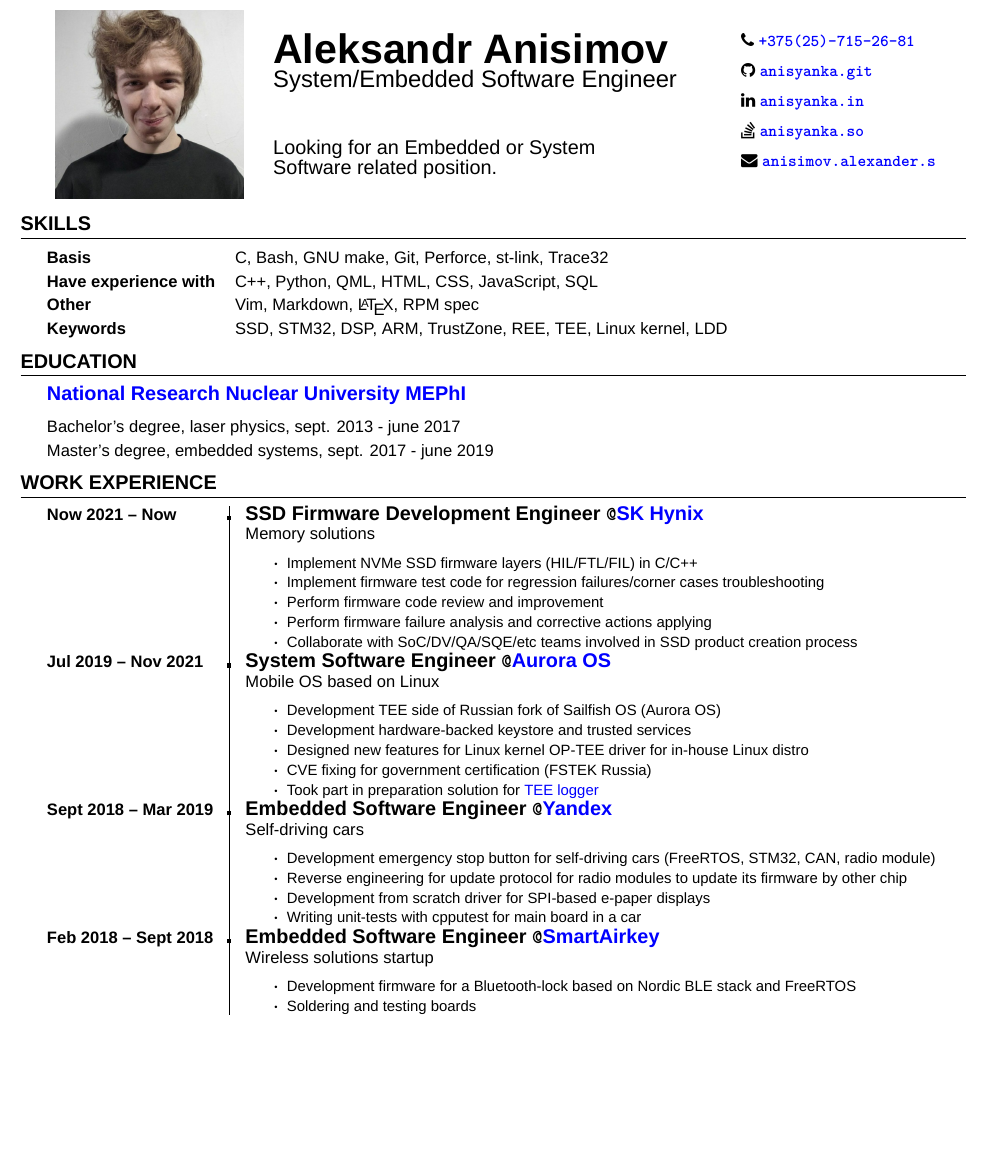
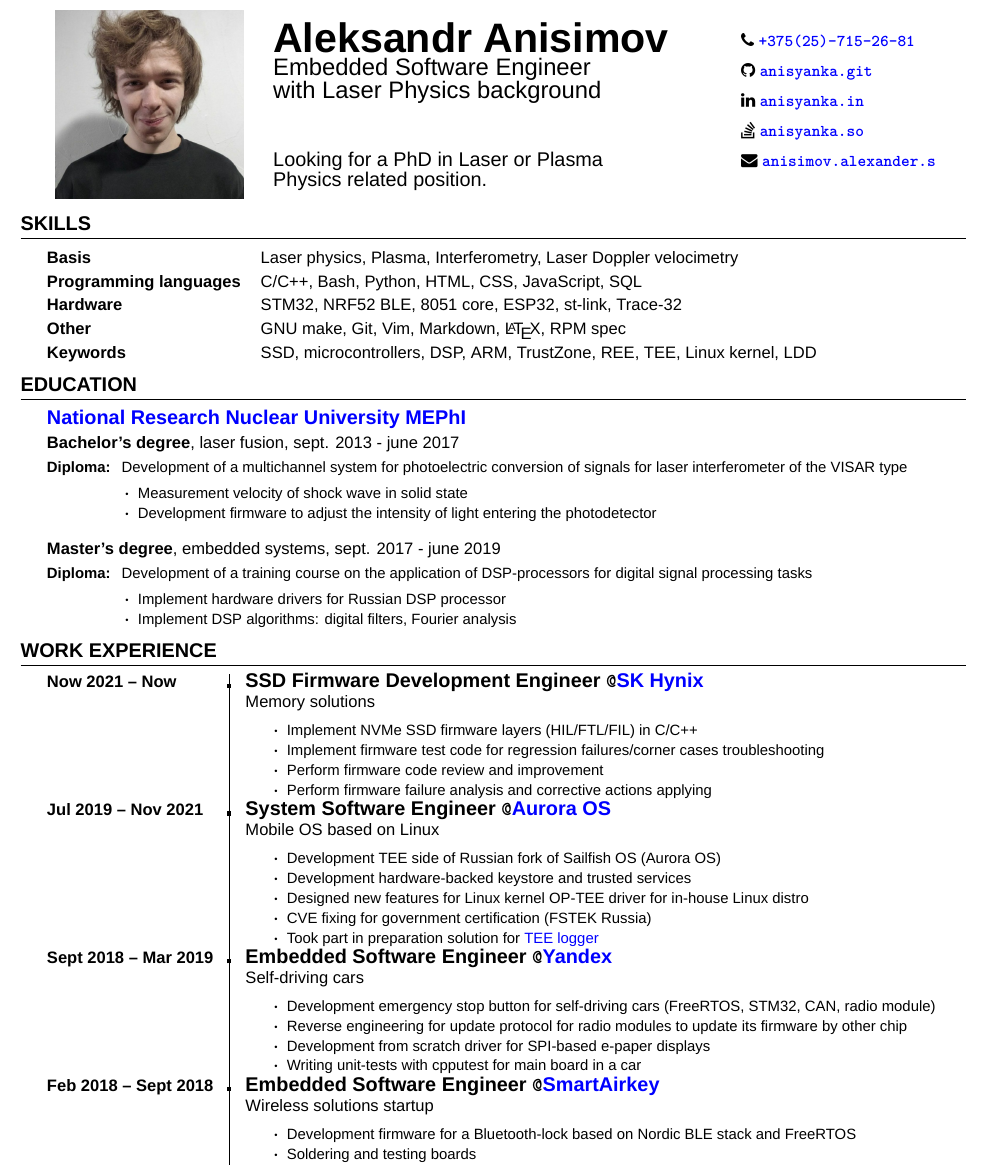
Before and after one commit to anisyanka/whoami, a LaTeX CV (CV-Anisimov.tex): part of the page before the commit and part of page 1 of 2 after it, cut so that both start at the same text, the shorter picture padded with empty space. Compiled offline with XeLaTeX; a missing font is replaced by an installed copy or a similar font.

Commit message:
Add CV version to apply for PhD

```diff
--- a/CV-Anisimov.tex
+++ b/CV-Anisimov.tex
@@ -39,10 +39,11 @@
 		&
 		\begin{tabular}{ m{9cm} }
 			\textbf{\Huge Aleksandr Anisimov} \\
-			\Large {System/Embedded Software Engineer} \\
+			\Large {Embedded Software Engineer} \\
+			\Large {with Laser Physics background} \\
 			\vspace{1cm}
-			\large{Looking for an Embedded or System} \\
-			\large{Software related position.}
+			\large{Looking for a PhD in Laser or Plasma} \\
+			\large{Physics related position.}
 		\end{tabular}
 		&
 		\makepersonallinks{375257152681}
@@ -61,10 +62,11 @@
 	\vspace{5pt}
 	\def\arraystretch{1.2}
 	\begin{tabular}{ >{\quad}l p{12.5cm} }
-		\normalsize\textbf{Basis} & \normalsize{C, Bash, GNU make, Git, Perforce, st-link, Trace32} \\
-			\normalsize\textbf{Have experience with} & \normalsize{C++, Python, QML, HTML, CSS, JavaScript, SQL} \\
-		\normalsize\textbf{Other} & \normalsize{Vim, Markdown, \LaTeX, RPM spec} \\
-		\normalsize\textbf{Keywords} & \normalsize{SSD, STM32, DSP, ARM, TrustZone, REE, TEE, Linux kernel, LDD} \\
+		\normalsize\textbf{Basis} & \normalsize{Laser physics, Plasma, Interferometry, Laser Doppler velocimetry} \\
+		\normalsize\textbf{Programming languages} & \normalsize{С/C++, Bash, Python, HTML, CSS, JavaScript, SQL} \\
+		\normalsize\textbf{Hardware} & \normalsize{STM32, NRF52 BLE, 8051 core, ESP32, st-link, Trace-32} \\
+		\normalsize\textbf{Other} & \normalsize{GNU make, Git, Vim, Markdown, \LaTeX, RPM spec} \\
+		\normalsize\textbf{Keywords} & \normalsize{SSD, microcontrollers, DSP, ARM, TrustZone, REE, TEE, Linux kernel, LDD} \\
 	\end{tabular}
 
 	%--------------------
@@ -74,11 +76,27 @@
 	\section{\textbf{EDUCATION}}
 	\vspace{5pt}
 	\def\arraystretch{1.2}
-	\begin{tabular}{ m{12cm} }
+	\begin{tabular}{ m{20cm} }
 		\quad\href{https://eng.mephi.ru/}{\large \textbf{National Research Nuclear University MEPhI}} \\
+		\quad\normalsize{\textbf{Bachelor's degree}, laser fusion, sept. 2013 - june 2017} \\
+		\quad\small\textbf{Diploma: } \small{Development of a multichannel system for photoelectric conversion of signals for laser interferometer of the VISAR type} \\
+		\renewcommand\labelitemi{{\boldmath$\cdot$}}
+			\begin{itemize}[noitemsep, topsep=5pt, parsep=0pt, partopsep=0pt]
+				\addtolength{\itemindent}{40pt}
+				\item {\small Measurement velocity of shock wave in solid state}
+				\item {\small Development firmware to adjust the intensity of light entering the photodetector}
+			\end{itemize}
+
 		\vspace{5pt}
-		\quad\normalsize{Bachelor's degree, laser physics, sept. 2013 - june 2017} \\
-		\quad\normalsize{Master's degree, embedded systems, sept. 2017 - june 2019} \\
+
+		\quad\normalsize{\textbf{Master's degree}, embedded systems, sept. 2017 - june 2019} \\
+		\quad\small\textbf{Diploma: } \small{Development of a training course on the application of DSP-processors for digital signal processing tasks} \\
+		\renewcommand\labelitemi{{\boldmath$\cdot$}}
+		\begin{itemize}[noitemsep, topsep=5pt, parsep=0pt, partopsep=0pt]
+			\addtolength{\itemindent}{40pt}
+			\item {\small Implement hardware drivers for Russian DSP processor}
+			\item {\small Implement DSP algorithms: digital filters, Fourier analysis}
+		\end{itemize}
 	\end{tabular}
 
 	%--------------------
@@ -103,7 +121,6 @@
 				\item {\small Implement firmware test code for regression failures/corner cases troubleshooting}
 				\item {\small Perform firmware code review and improvement}
 				\item {\small Perform firmware failure analysis and corrective actions applying}
-				\item {\small Collaborate with SoC/DV/QA/SQE/etc teams involved in SSD product creation process}
 			\end{itemize}
 		\end{tabular} \\
 
@@ -157,6 +174,14 @@
 			\end{itemize}
 		\end{tabular} \\
 
+	\end{tabularx}
+
+	\newpage
+
+	\vspace*{25pt}
+
+	\begin{tabularx}{\textwidth}{>{\quad}m{4cm} | @{\timelinebullet} l}
+
 		% Amplituda
 		%-------------------------------------------------------------------------------------------
 		\normalsize\textbf{Sept 2016 -- Feb 2018}
```
Also changed, not shown: CV-Anisimov.pdf.
